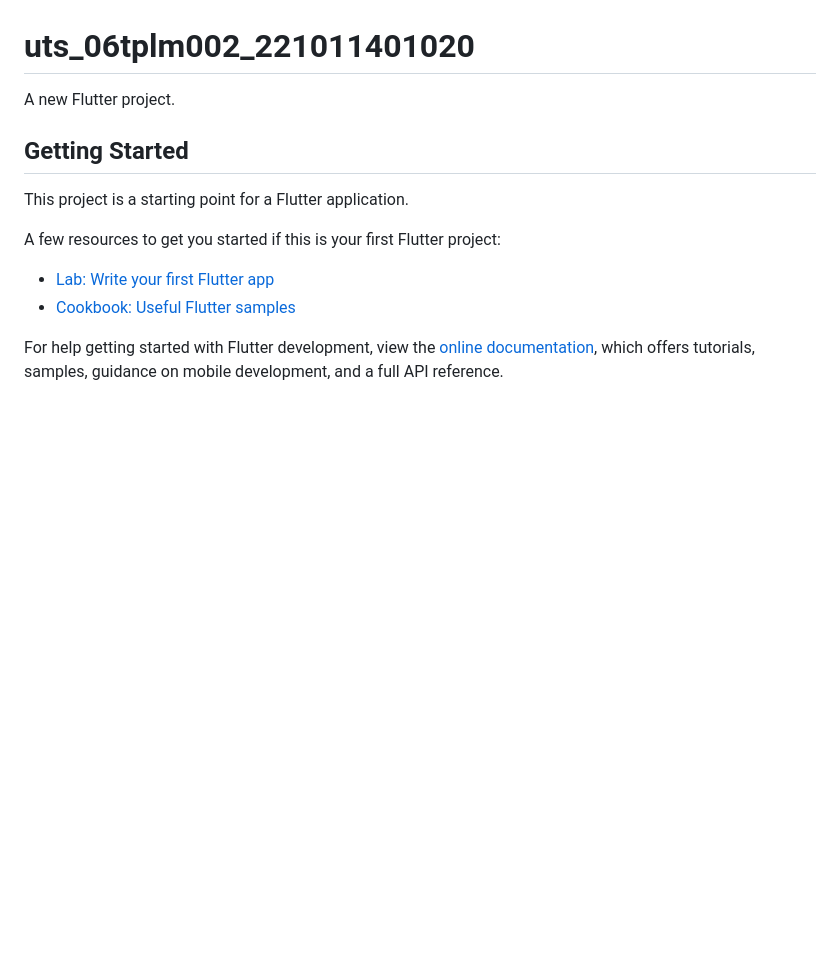
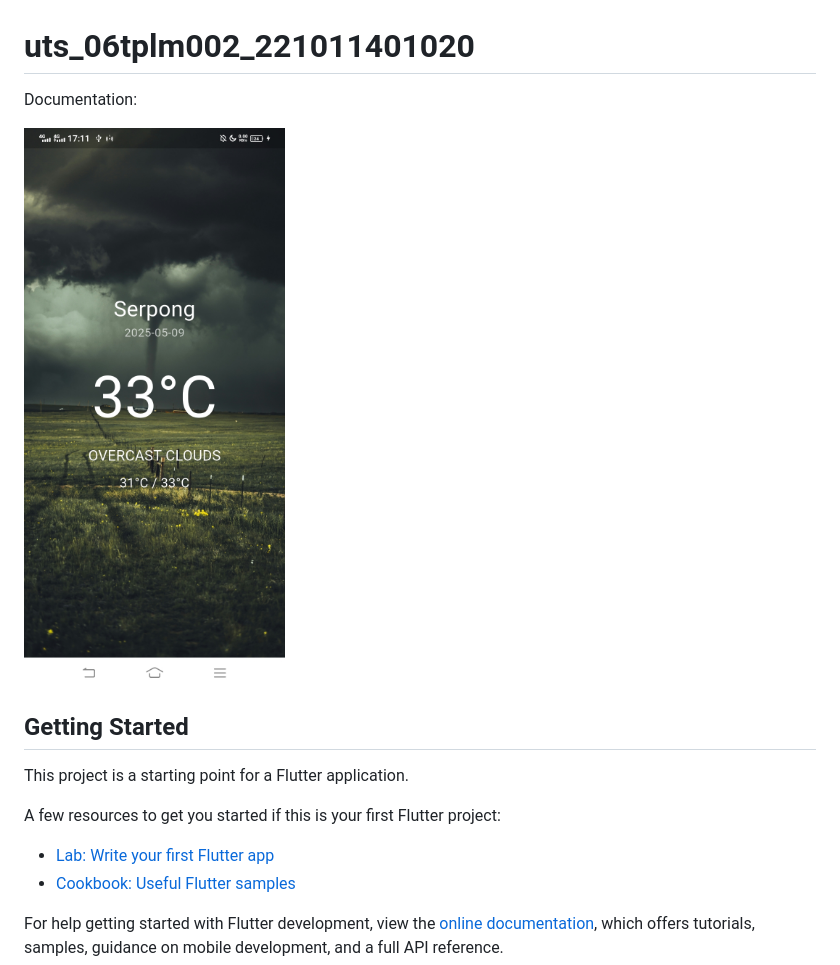
Before and after one commit to romiramdani/uts_06tplm002_221011401020, a Markdown page: README.md, the part around the change. Drawn GitHub-style; pictures changed too: assets/images/Screenshot_20250509_171130.jpg (added); blank space fills up the shorter version.

Commit message:
memasukan screenshot aplikasi

```diff
--- a/README.md
+++ b/README.md
@@ -1,6 +1,8 @@
 # uts_06tplm002_221011401020
 
-A new Flutter project.
+Documentation:
+
+![Screenshot Aplikasi](./assets/images/Screenshot_20250509_171130.jpg)
 
 ## Getting Started
 
```
